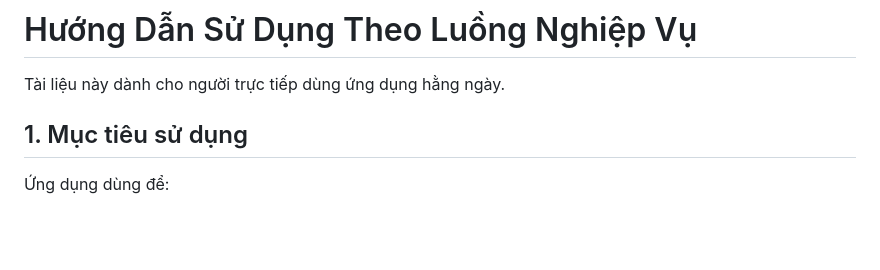
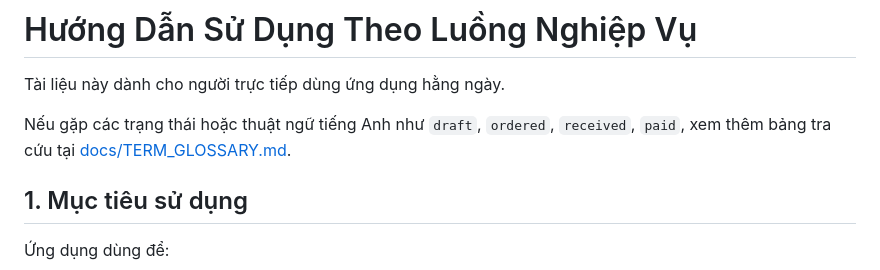
Before and after one commit to quantum-bluesky/quanlythucphamchay, a Markdown page: docs/HUONG_DAN_SU_DUNG.md, the part around the change. Drawn GitHub-style; blank space fills up the shorter version.

```diff
--- a/docs/HUONG_DAN_SU_DUNG.md
+++ b/docs/HUONG_DAN_SU_DUNG.md
@@ -1,6 +1,8 @@
 # Hướng Dẫn Sử Dụng Theo Luồng Nghiệp Vụ
 
 Tài liệu này dành cho người trực tiếp dùng ứng dụng hằng ngày.
+
+Nếu gặp các trạng thái hoặc thuật ngữ tiếng Anh như `draft`, `ordered`, `received`, `paid`, xem thêm bảng tra cứu tại [docs/TERM_GLOSSARY.md](/D:/Quan/quanlythucphamchay/docs/TERM_GLOSSARY.md).
 
 ## 1. Mục tiêu sử dụng
 
```
Also changed, not shown: README.md (+1 -0 lines), docs/TERM_GLOSSARY.md (added, +84 -0 lines).
